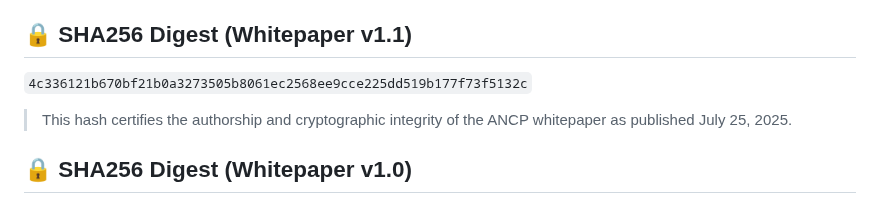
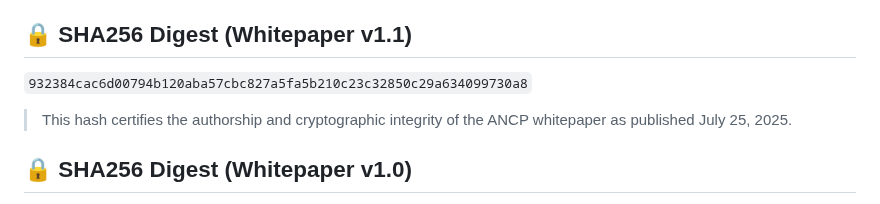
Before and after one commit to waiyip000/agent-native-auth, a Markdown page: README.md, the part around the change. Rendered like a GitHub page.

```diff
--- a/README.md
+++ b/README.md
@@ -97,7 +97,7 @@ These are **not hypothetical** — they reflect urgent needs across AI-integrate
 - [📘 ANCP Whitepaper v1.0 (DOCX)](./whitepaper.docx)
 
 ## 🔒 SHA256 Digest (Whitepaper v1.1)
-`4c336121b670bf21b0a3273505b8061ec2568ee9cce225dd519b177f73f5132c`
+`932384cac6d00794b120aba57cbc827a5fa5b210c23c32850c29a634099730a8`
 
 > This hash certifies the authorship and cryptographic integrity of the ANCP whitepaper as published July 25, 2025.
 
```
